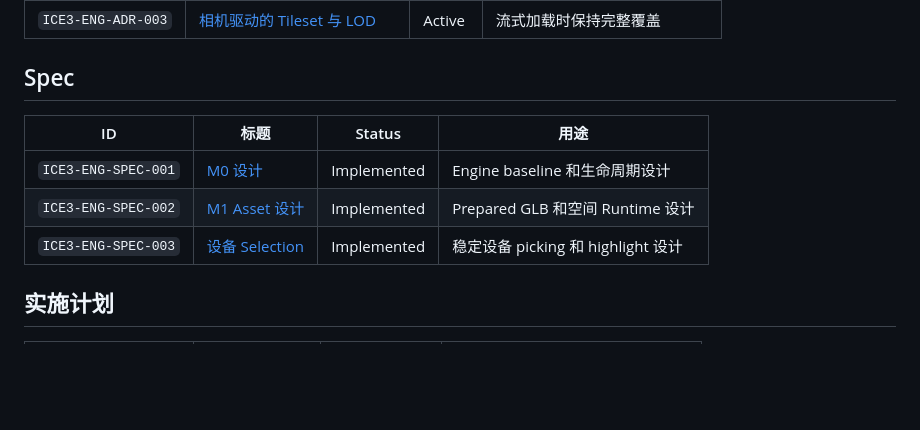
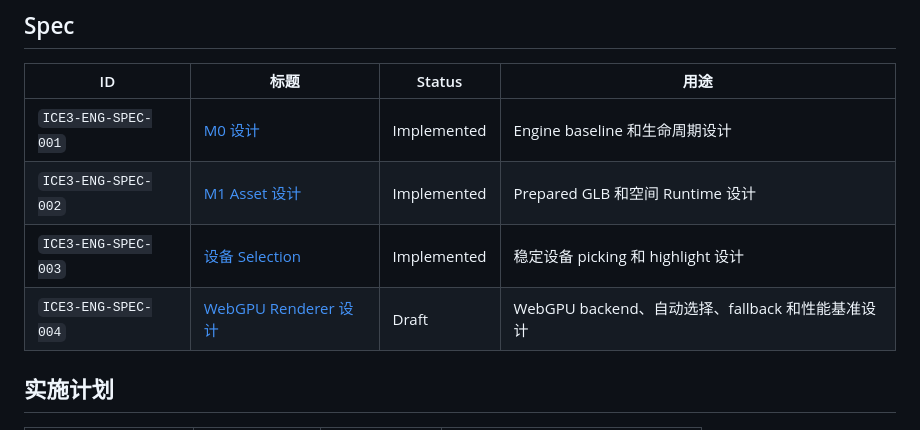
Before and after one commit to ice-3d/ice3-engine, a Markdown page: docs/README.md, the part around the change. GitHub-like rendering; blank space fills up the shorter version.

Commit message:
docs: specify WebGPU renderer design

```diff
--- a/docs/README.md
+++ b/docs/README.md
@@ -48,6 +48,7 @@
 | `ICE3-ENG-SPEC-001` | [M0 设计](specs/2026-10-27-engine-m0-design.md) | Implemented | Engine baseline 和生命周期设计 |
 | `ICE3-ENG-SPEC-002` | [M1 Asset 设计](specs/2026-10-27-engine-m1-asset-design.md) | Implemented | Prepared GLB 和空间 Runtime 设计 |
 | `ICE3-ENG-SPEC-003` | [设备 Selection](specs/2026-10-27-equipment-selection-design.md) | Implemented | 稳定设备 picking 和 highlight 设计 |
+| `ICE3-ENG-SPEC-004` | [WebGPU Renderer 设计](specs/2026-10-29-webgpu-renderer-design.md) | Draft | WebGPU backend、自动选择、fallback 和性能基准设计 |
 
 ## 实施计划
 
```
Also changed, not shown: docs/specs/2026-10-29-webgpu-renderer-design.md (added, +396 -0 lines).
